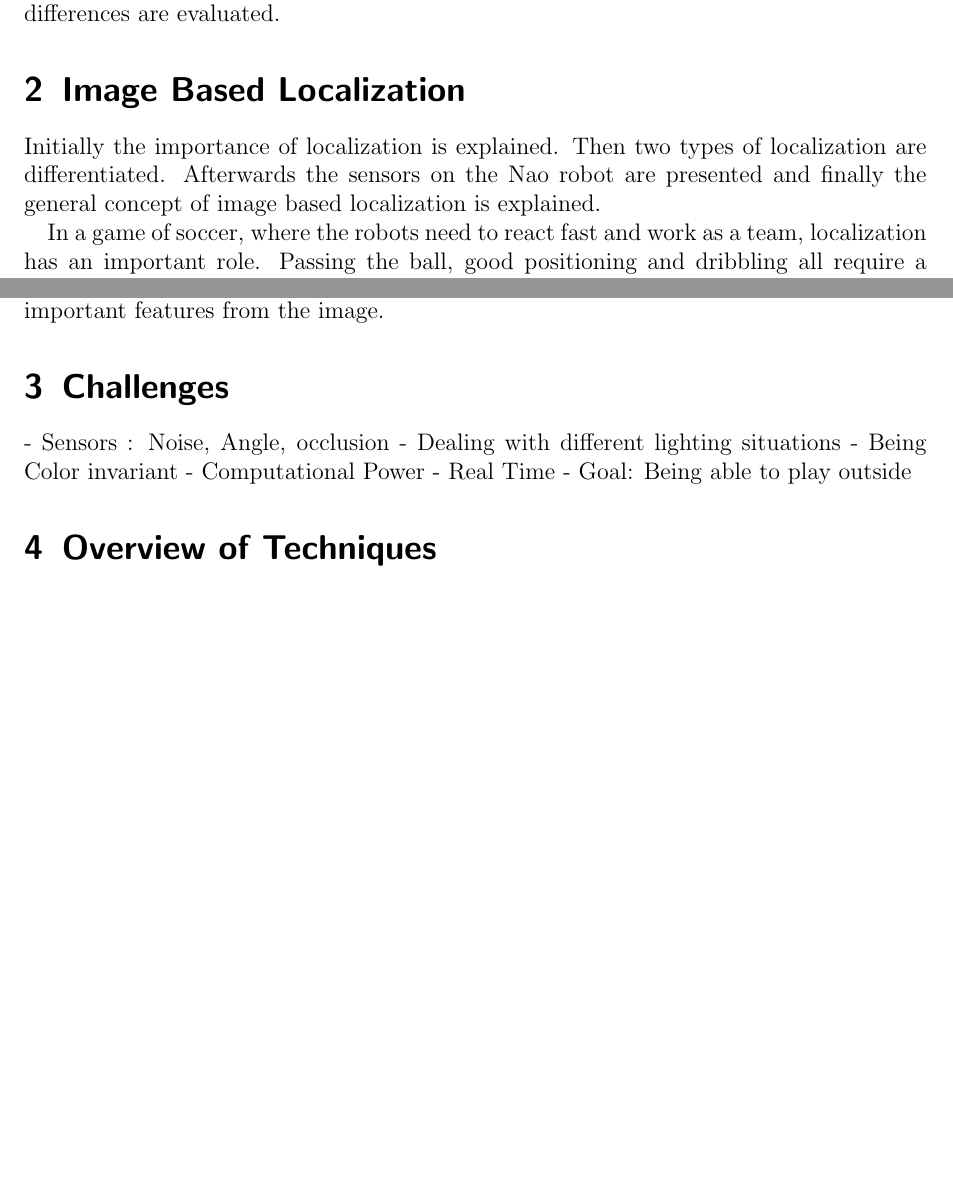
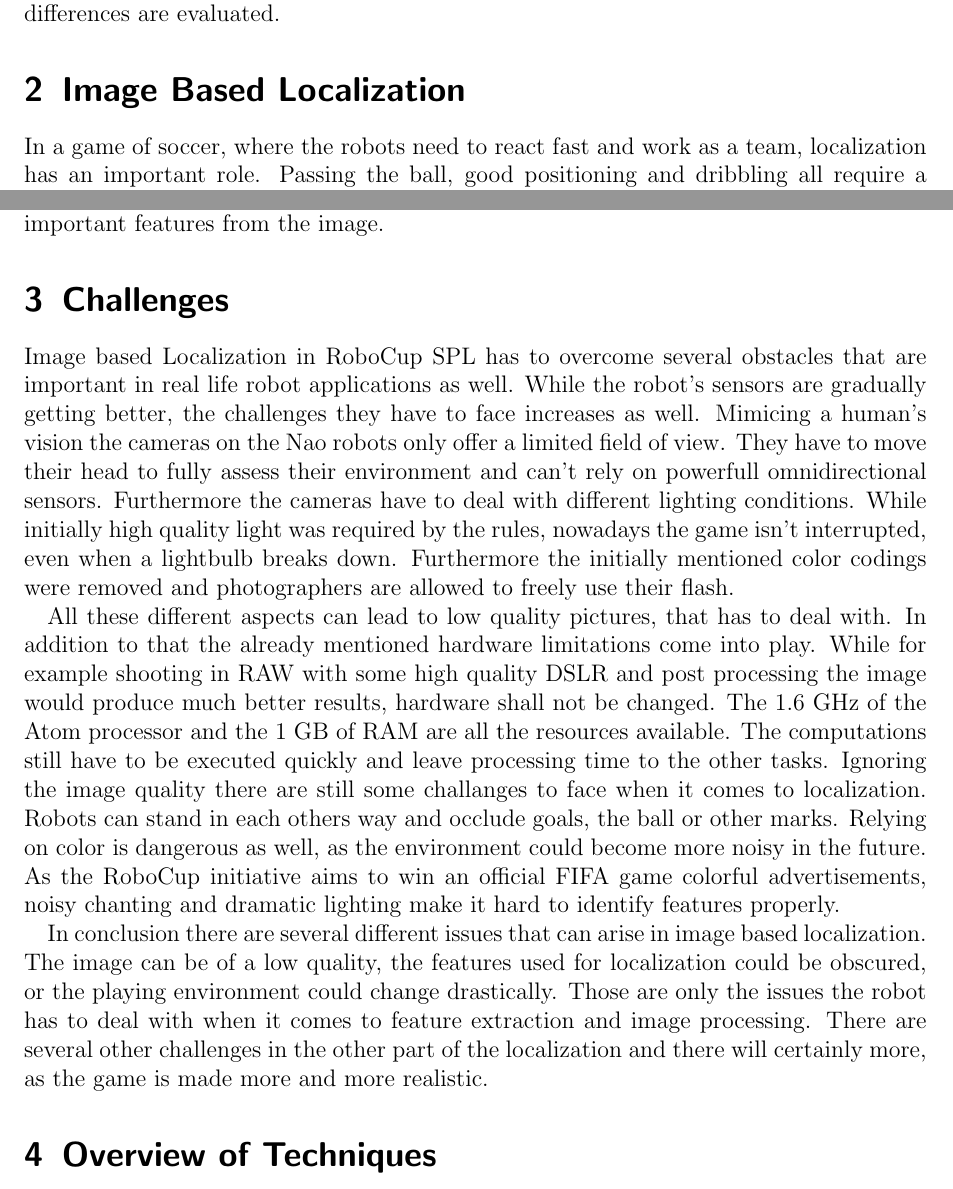
Before and after one commit to DeastinY/image_processing, a LaTeX paper (image_processing.tex): two parts of pages 2 and 3 of 3, joined at a grey line, cut so that both start at the same text, the shorter picture padded with empty space. Compiled offline with pdfLaTeX.

Commit message:
finished challenges part

```diff
--- a/image_processing.tex
+++ b/image_processing.tex
@@ -25,8 +25,6 @@
 
 
   \section{Image Based Localization}
-  Initially the importance of localization is explained. Then two types of localization are differentiated. Afterwards the sensors on the Nao robot are presented and finally the general concept of image based localization is explained.
-
   In a game of soccer, where the robots need to react fast and work as a team, localization has an important role. Passing the ball, good positioning and dribbling all require a fast and accurate localization. Localization can be split in local and global localization. Local localization focusses on object's distances relative to the robot. How far are other players, goals, or walls away ? What is the distance to the wall ? Answering those questions already allows for good play and are very important. Global localization on the other hand comes into play when a robot has to be removed from the field or is replaced. Maintaining the global position on the field allows for better positioning and general orientation. Especially with the color coding of the goals being removed, it is important to keep track of the sites of the field. Having great dribbling and shooting many goals is not sufficient if the robot mixes up the enemy goal and it's own.
 
   Localization of the Nao robot is only possible with the sensors it provides. It offers microphones, tactile sensors, bumbers, four sonar sensors and two cameras. Neither microphones, tactile sensors nor bumpers are valuable to detect objects far away. Only the camera and sonar sensors can be used. The sonar sensors are divided in two receiving and two emitting devices. Detection is possible within 20 cm to 80 cm. With the V4 Version of the Nao the detection range is 20 cm to 2.55 m. The camera sensors are positioned in the head and provide an image with 1280 x 960 pixels at 30 frames per second []. Image [] shows the orientation of the cameras. While the sonar sensors can certainly be used for collision avoidance and player / ball detection, the camera sensors are more often used for localization. This paper, as well as the different techniques explained later on, will not use the sonar senors, but only work with the cameras.
@@ -34,12 +32,11 @@
   After concluding that localization is important and the cameras are the most promising sensors to use, now the concept of image based localization is explained. A good self-localization should be fast and reliable. Localization should run fast enough to react quickly to changes in the play and still leave enoungh computational power to the other important algorithms. Furthermore there should always be an solid estimate of the robots position and it should be able to overcome the challenges described in detail in the next section. In general such a localization process consists of three steps. First an image is recorded and some arbitrary feature is detected. For example the image is scanned for the rectangle of a goal. The second step creates an abstract model of the detected feature. A goal is perceived no longer as a flat rectangle, but as an 3D object. It's 3D position is determined and the distance to the robot is calculated. In the final step the robots local map is positioned into the coordinate system of the whole soccer field. Based on the current vision of the robot and for example it's distance to the goal the robot's position on the soccer field is determined. To achieve a fast and reliable localization those three steps are important on their own, as well as their synergy. Most papers publish in the topic of RoboCup SPL localization present localization technique that includes all three steps and adjusts them accordingly to the followed strategy. Due to the limited scope of this paper, the comparison of techniques will focus on the first step : the extraction of important features from the image.
 
   \section{Challenges}
-  - Sensors : Noise, Angle, occlusion
-  - Dealing with different lighting situations
-  - Being Color invariant
-  - Computational Power
-  - Real Time
-  - Goal: Being able to play outside
+  Image based Localization in RoboCup SPL has to overcome several obstacles that are important in real life robot applications as well. While the robot's sensors are gradually getting better, the challenges they have to face increases as well. Mimicing a human's vision the cameras on the Nao robots only offer a limited field of view. They have to move their head to fully assess their environment and can't rely on powerfull omnidirectional sensors. Furthermore the cameras have to deal with different lighting conditions. While initially high quality light was required by the rules, nowadays the game isn't interrupted, even when a lightbulb breaks down. Furthermore the initially mentioned color codings were removed and photographers are allowed to freely use their flash.
+
+  All these different aspects can lead to low quality pictures, that has to deal with. In addition to that the already mentioned hardware limitations come into play. While for example shooting in RAW with some high quality DSLR and post processing the image would produce much better results, hardware shall not be changed. The 1.6 GHz of the Atom processor and the 1 GB of RAM are all the resources available. The computations still have to be executed quickly and leave processing time to the other tasks. Ignoring the image quality there are still some challanges to face when it comes to localization. Robots can stand in each others way and occlude goals, the ball or other marks. Relying on color is dangerous as well, as the environment could become more noisy in the future. As the RoboCup initiative aims to win an official FIFA game colorful advertisements, noisy chanting and dramatic lighting make it hard to identify features properly.
+
+  In conclusion there are several different issues that can arise in image based localization. The image can be of a low quality, the features used for localization could be obscured, or the playing environment could change drastically. Those are only the issues the robot has to deal with when it comes to feature extraction and image processing. There are several other challenges in the other part of the localization and there will certainly more, as the game is made more and more realistic.
 
   \section{Overview of Techniques}
   - Detect different things
```
